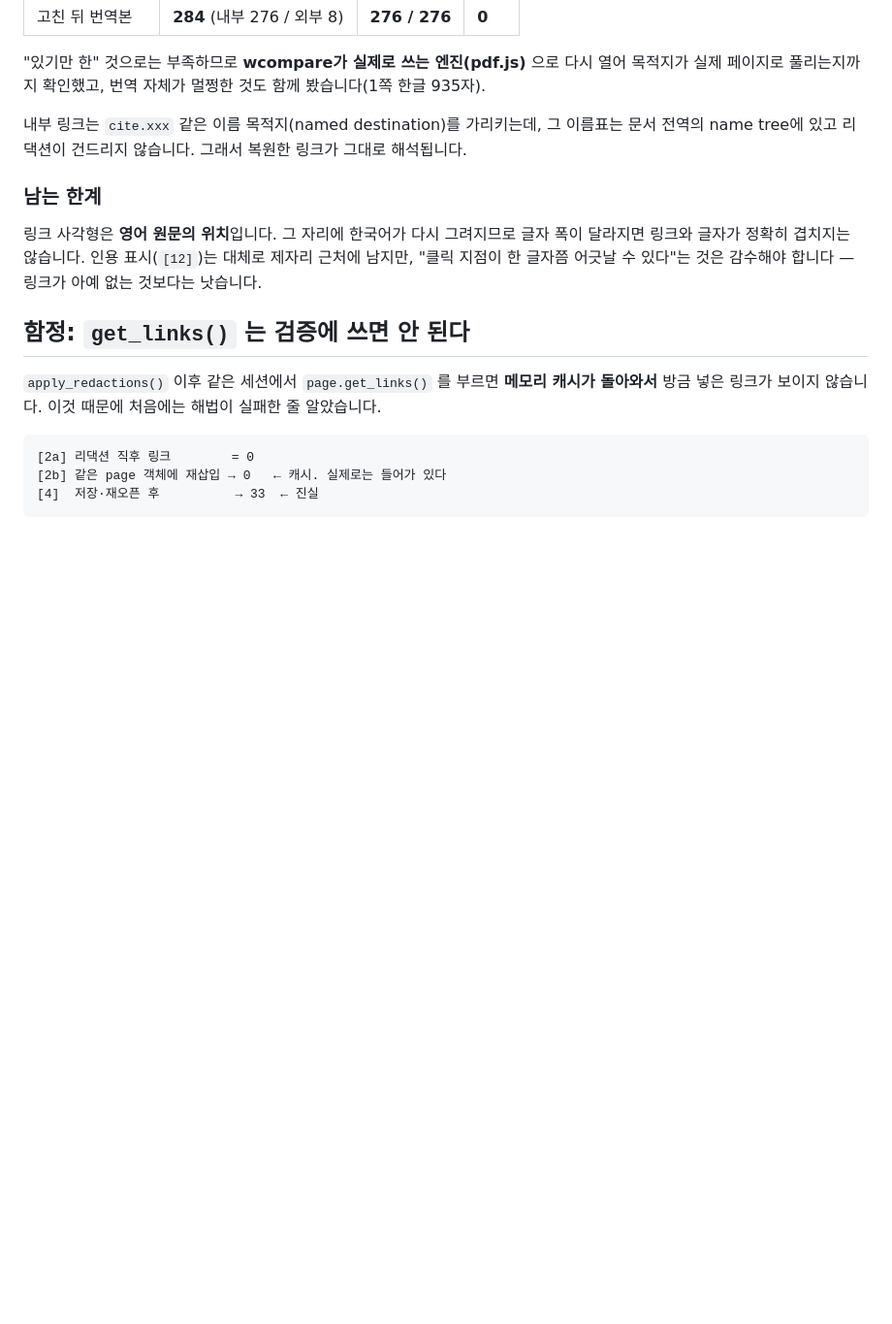
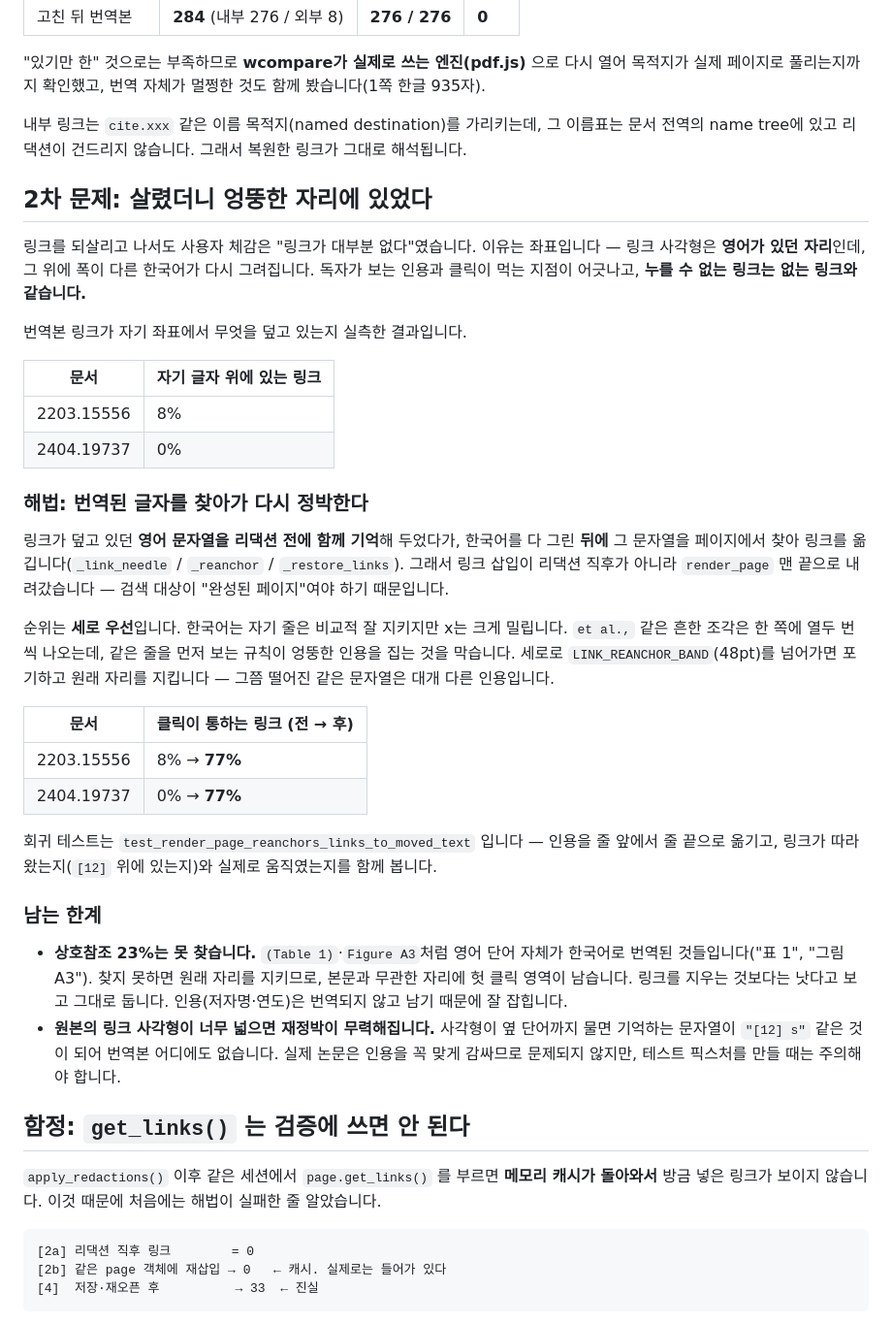
Before and after one commit to wooix/wcompare, a Markdown page: docs/transpaper-links.md, the part around the change. Shown at 97% size. Rendered like a GitHub page; blank space fills up the shorter version.

Commit message:
docs(pdf): 링크 재정박 — 번역된 글자를 따라 움직이도록
링크를 살린 것만으로는 사용자 체감이 "대부분 없다"였다. 좌표가 영어 자리이고 그 위에
폭이 다른 한국어가 그려지기 때문이다. 실측하니 번역본 링크가 자기 글자 위에 있는 비율이
2203.15556은 8%, 2404.19737은 0%였다 — 누를 수 없는 링크는 없는 링크와 같다.

transpaper가 링크의 원래 영어 문자열을 리댁션 전에 기억했다가 한국어를 다 그린 뒤
그 문자열을 찾아 옮기도록 했다. 둘 다 77%로 올라갔고 링크 총수는 그대로다(482 / 284).

측정 얘기를 남겨 둔다: 처음 쓴 지표는 원본의 링크 좌표만 번역본에 대 봐서, 번역본이
실제로 가진 좌표를 한 번도 읽지 않았다. 재정박을 넣어도 숫자가 소수점까지 동일했고
하마터면 "코드가 안 먹는다"고 결론 낼 뻔했다. 변화를 넣었는데 지표가 미동도 없으면
코드보다 지표가 그 변화를 볼 수 있는지를 먼저 의심해야 한다.

Co-Authored-By: Claude Opus 5 <noreply@anthropic.com>

```diff
--- a/docs/transpaper-links.md
+++ b/docs/transpaper-links.md
@@ -102,11 +102,48 @@ PyMuPDF의 `apply_redactions()` 는 리댁션 사각형과 **겹치는 주석(an
 내부 링크는 `cite.xxx` 같은 이름 목적지(named destination)를 가리키는데, 그 이름표는 문서
 전역의 name tree에 있고 리댁션이 건드리지 않습니다. 그래서 복원한 링크가 그대로 해석됩니다.
 
+## 2차 문제: 살렸더니 엉뚱한 자리에 있었다
+
+링크를 되살리고 나서도 사용자 체감은 "링크가 대부분 없다"였습니다. 이유는 좌표입니다 —
+링크 사각형은 **영어가 있던 자리**인데, 그 위에 폭이 다른 한국어가 다시 그려집니다.
+독자가 보는 인용과 클릭이 먹는 지점이 어긋나고, **누를 수 없는 링크는 없는 링크와 같습니다.**
+
+번역본 링크가 자기 좌표에서 무엇을 덮고 있는지 실측한 결과입니다.
+
+| 문서 | 자기 글자 위에 있는 링크 |
+|---|---|
+| 2203.15556 | 8% |
+| 2404.19737 | 0% |
+
+### 해법: 번역된 글자를 찾아가 다시 정박한다
+
+링크가 덮고 있던 **영어 문자열을 리댁션 전에 함께 기억**해 두었다가, 한국어를 다 그린 **뒤에**
+그 문자열을 페이지에서 찾아 링크를 옮깁니다(`_link_needle` / `_reanchor` / `_restore_links`).
+그래서 링크 삽입이 리댁션 직후가 아니라 `render_page` 맨 끝으로 내려갔습니다 — 검색 대상이
+"완성된 페이지"여야 하기 때문입니다.
+
+순위는 **세로 우선**입니다. 한국어는 자기 줄은 비교적 잘 지키지만 x는 크게 밀립니다.
+`et al.,` 같은 흔한 조각은 한 쪽에 열두 번씩 나오는데, 같은 줄을 먼저 보는 규칙이
+엉뚱한 인용을 집는 것을 막습니다. 세로로 `LINK_REANCHOR_BAND`(48pt)를 넘어가면 포기하고
+원래 자리를 지킵니다 — 그쯤 떨어진 같은 문자열은 대개 다른 인용입니다.
+
+| 문서 | 클릭이 통하는 링크 (전 → 후) |
+|---|---|
+| 2203.15556 | 8% → **77%** |
+| 2404.19737 | 0% → **77%** |
+
+회귀 테스트는 `test_render_page_reanchors_links_to_moved_text` 입니다 — 인용을 줄 앞에서
+줄 끝으로 옮기고, 링크가 따라왔는지(`[12]` 위에 있는지)와 실제로 움직였는지를 함께 봅니다.
+
 ### 남는 한계
 
-링크 사각형은 **영어 원문의 위치**입니다. 그 자리에 한국어가 다시 그려지므로 글자 폭이 달라지면
-링크와 글자가 정확히 겹치지는 않습니다. 인용 표시(`[12]`)는 대체로 제자리 근처에 남지만,
-"클릭 지점이 한 글자쯤 어긋날 수 있다"는 것은 감수해야 합니다 — 링크가 아예 없는 것보다는 낫습니다.
+- **상호참조 23%는 못 찾습니다.** `(Table 1)`·`Figure A3`처럼 영어 단어 자체가 한국어로
+  번역된 것들입니다("표 1", "그림 A3"). 찾지 못하면 원래 자리를 지키므로, 본문과 무관한
+  자리에 헛 클릭 영역이 남습니다. 링크를 지우는 것보다는 낫다고 보고 그대로 둡니다.
+  인용(저자명·연도)은 번역되지 않고 남기 때문에 잘 잡힙니다.
+- **원본의 링크 사각형이 너무 넓으면 재정박이 무력해집니다.** 사각형이 옆 단어까지 물면
+  기억하는 문자열이 `"[12] s"` 같은 것이 되어 번역본 어디에도 없습니다. 실제 논문은
+  인용을 꼭 맞게 감싸므로 문제되지 않지만, 테스트 픽스처를 만들 때는 주의해야 합니다.
 
 ## 함정: `get_links()` 는 검증에 쓰면 안 된다
 
```
Also changed, not shown: README.md (+10 -3 lines).
